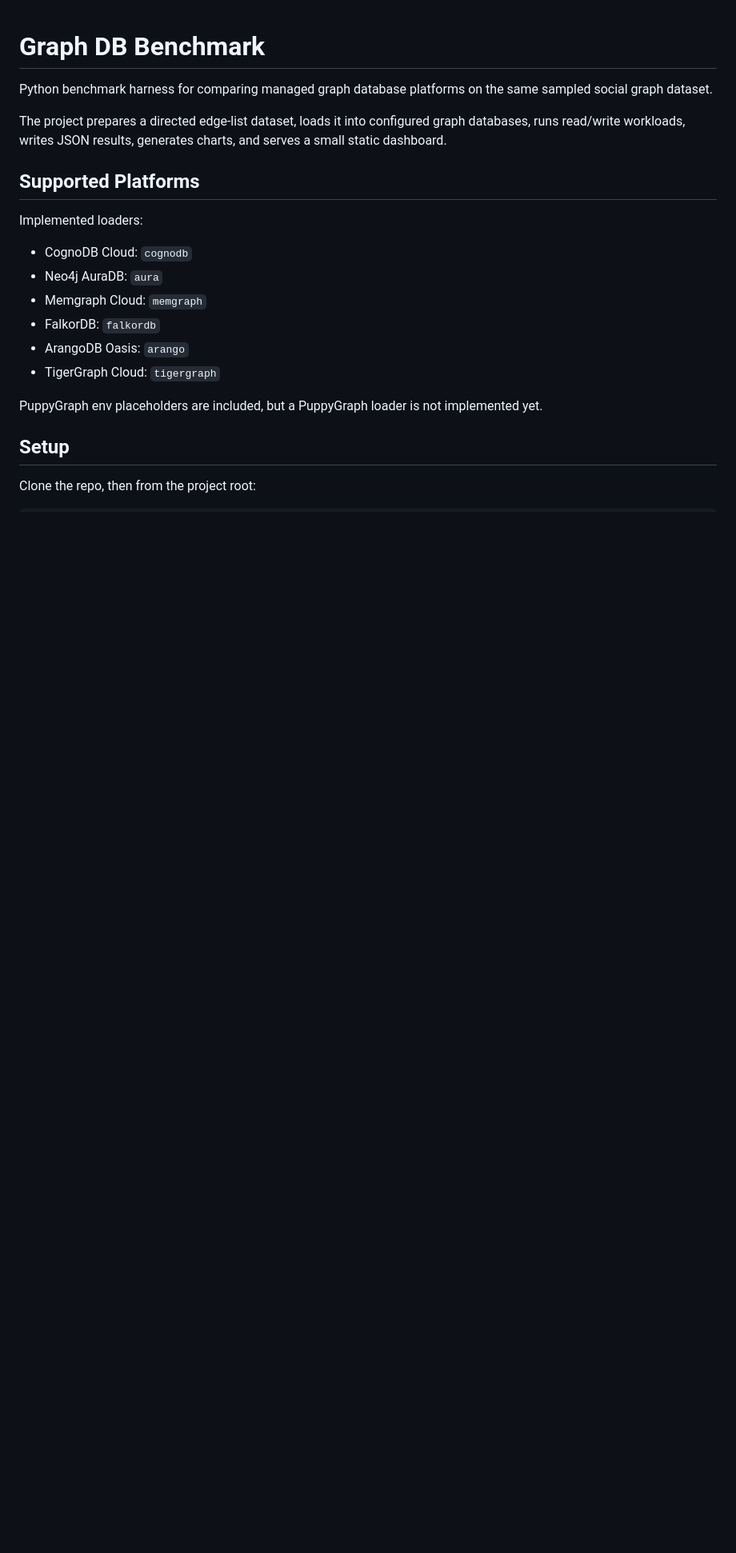
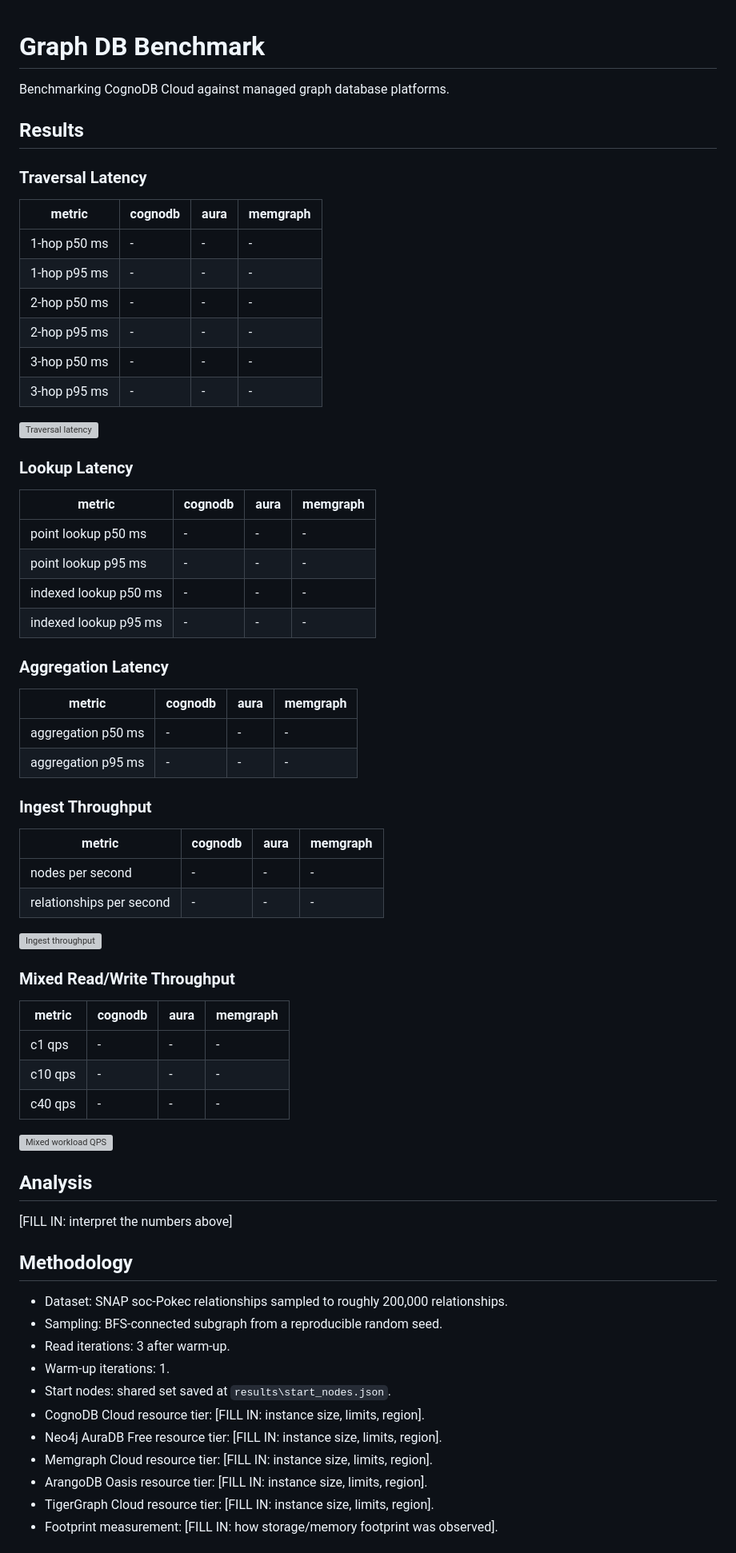
Before and after one commit to AashayKant/cognodb_assignment, a Markdown page: README.md, the part around one of its changes. Shown at 80% size. Rendered like a GitHub page; blank space fills up the shorter version; grey boxes are pictures that could not be loaded.

```diff
--- a/README.md
+++ b/README.md
@@ -1,22 +1,72 @@
 # Graph DB Benchmark
 
-Python benchmark harness for comparing managed graph database platforms on the same sampled social graph dataset.
+Benchmarking CognoDB Cloud against managed graph database platforms.
 
-The project prepares a directed edge-list dataset, loads it into configured graph databases, runs read/write workloads, writes JSON results, generates charts, and serves a small static dashboard.
+## Results
 
-## Supported Platforms
+### Traversal Latency
 
-Implemented loaders:
+| metric | cognodb | aura | memgraph |
+| --- | --- | --- | --- |
+| 1-hop p50 ms | - | - | - |
+| 1-hop p95 ms | - | - | - |
+| 2-hop p50 ms | - | - | - |
+| 2-hop p95 ms | - | - | - |
+| 3-hop p50 ms | - | - | - |
+| 3-hop p95 ms | - | - | - |
 
-- CognoDB Cloud: `cognodb`
-- Neo4j AuraDB: `aura`
-- Memgraph Cloud: `memgraph`
-- FalkorDB: `falkordb`
-- ArangoDB Oasis: `arango`
-- TigerGraph Cloud: `tigergraph`
+![Traversal latency](results/charts/traversal_latency.png)
 
-PuppyGraph env placeholders are included, but a PuppyGraph loader is not implemented yet.
+### Lookup Latency
 
-## Setup
+| metric | cognodb | aura | memgraph |
+| --- | --- | --- | --- |
+| point lookup p50 ms | - | - | - |
+| point lookup p95 ms | - | - | - |
+| indexed lookup p50 ms | - | - | - |
+| indexed lookup p95 ms | - | - | - |
 
-Clone the repo, then from the project root:
+### Aggregation Latency
+
+| metric | cognodb | aura | memgraph |
+| --- | --- | --- | --- |
+| aggregation p50 ms | - | - | - |
+| aggregation p95 ms | - | - | - |
+
+### Ingest Throughput
+
+| metric | cognodb | aura | memgraph |
+| --- | --- | --- | --- |
+| nodes per second | - | - | - |
+| relationships per second | - | - | - |
+
+![Ingest throughput](results/charts/ingest_throughput.png)
+
+### Mixed Read/Write Throughput
+
+| metric | cognodb | aura | memgraph |
+| --- | --- | --- | --- |
+| c1 qps | - | - | - |
+| c10 qps | - | - | - |
+| c40 qps | - | - | - |
+
+![Mixed workload QPS](results/charts/mixed_workload_qps.png)
+
+## Analysis
+
+[FILL IN: interpret the numbers above]
+
+## Methodology
+
+- Dataset: SNAP soc-Pokec relationships sampled to roughly 200,000 relationships.
+- Sampling: BFS-connected subgraph from a reproducible random seed.
+- Read iterations: 3 after warm-up.
+- Warm-up iterations: 1.
+- Start nodes: shared set saved at `results\start_nodes.json`.
+- CognoDB Cloud resource tier: [FILL IN: instance size, limits, region].
+- Neo4j AuraDB Free resource tier: [FILL IN: instance size, limits, region].
+- Memgraph Cloud resource tier: [FILL IN: instance size, limits, region].
+- ArangoDB Oasis resource tier: [FILL IN: instance size, limits, region].
+- TigerGraph Cloud resource tier: [FILL IN: instance size, limits, region].
+- Footprint measurement: [FILL IN: how storage/memory footprint was observed].
+
```
Also changed, not shown: other parts of README.md (+13 -170 lines).
